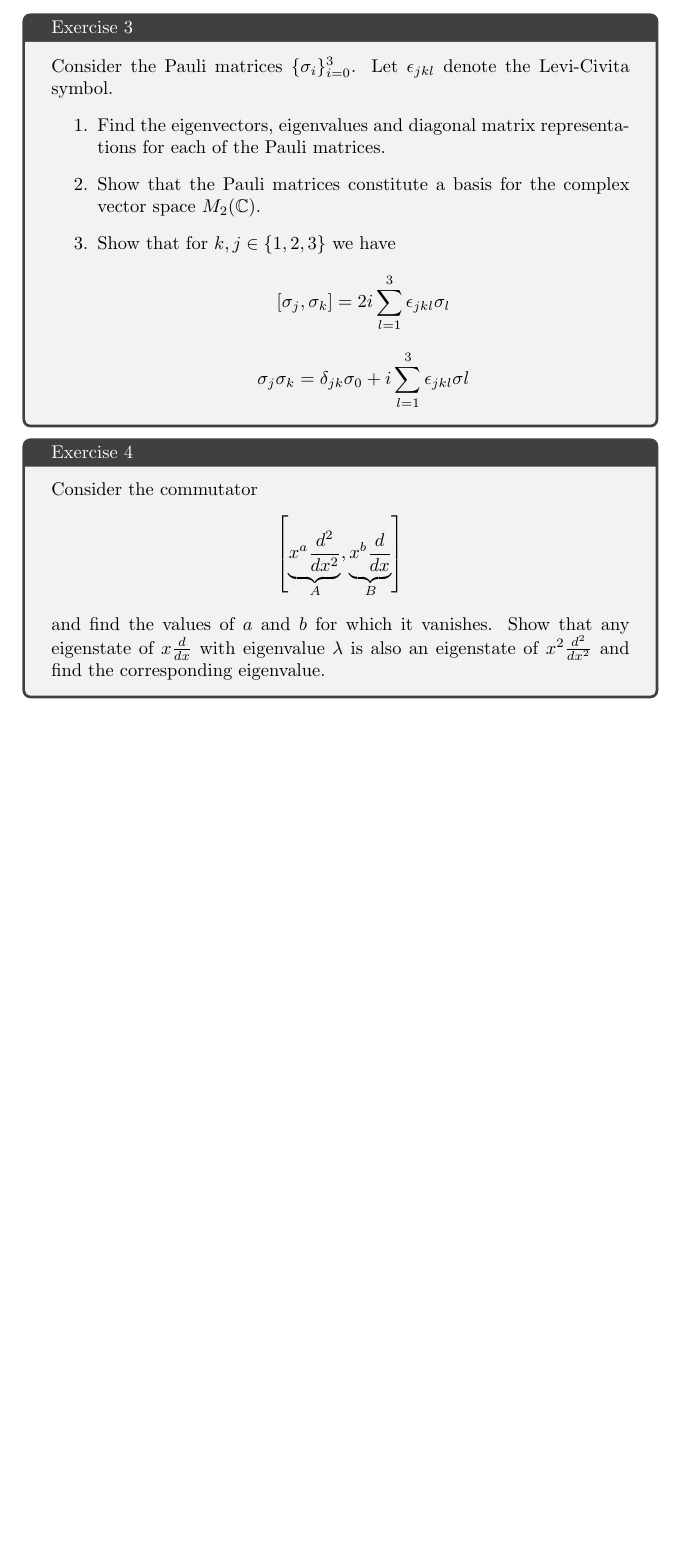
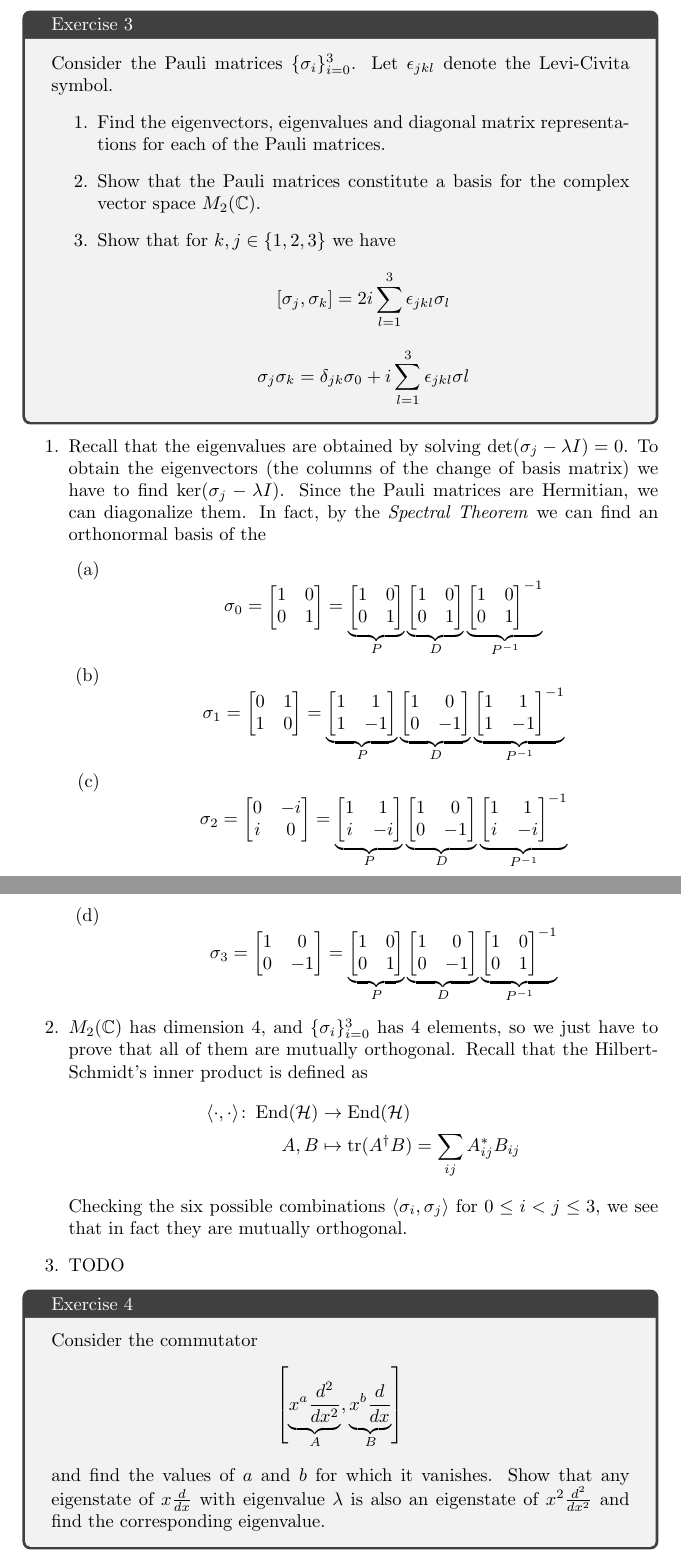
Before and after one commit to daniel-gallo/Quantum, a LaTeX problem sheet (Assignment 1/assignment1.tex): part of page 4 of 6 before the commit and two parts of pages 4 and 5 of 7 after it, the two joined at a grey line, cut so that both start at the same text, the shorter picture padded with empty space. Compiled offline with pdfLaTeX.

Commit message:
Add 3.1 and 3.2

```diff
--- a/Assignment 1/assignment1.tex
+++ b/Assignment 1/assignment1.tex
@@ -244,6 +244,126 @@
         \end{enumerate}
     \end{tcolorbox}
 
+    \begin{enumerate}
+        \item Recall that the eigenvalues are obtained by solving $\det(\sigma_j - \lambda I) = 0$. To obtain the eigenvectors (the columns of the change of basis matrix) we have to find $\ker(\sigma_j - \lambda I)$. Since the Pauli matrices are Hermitian, we can diagonalize them. In fact, by the \textit{Spectral Theorem} we can find an orthonormal basis of the
+        \begin{enumerate}
+            \item
+            \begin{equation*}
+                \sigma_0 =
+                \begin{bmatrix}
+                    1 & 0 \\
+                    0 & 1
+                \end{bmatrix}
+                =
+                \underbrace{
+                \begin{bmatrix}
+                    1 & 0 \\
+                    0 & 1
+                \end{bmatrix}
+                }_P
+                \underbrace{
+                \begin{bmatrix}
+                    1 & 0 \\
+                    0 & 1
+                \end{bmatrix}
+                }_D
+                \underbrace{
+                \begin{bmatrix}
+                    1 & 0 \\
+                    0 & 1
+                \end{bmatrix}^{-1}
+                }_{P^{-1}}
+            \end{equation*}
+            \item
+            \begin{equation*}
+                \sigma_1 =
+                \begin{bmatrix}
+                    0 & 1 \\
+                    1 & 0
+                \end{bmatrix}
+                =
+                \underbrace{
+                \begin{bmatrix}
+                    1 & 1 \\
+                    1 & -1
+                \end{bmatrix}
+                }_P
+                \underbrace{
+                \begin{bmatrix}
+                    1 & 0 \\
+                    0 & -1
+                \end{bmatrix}
+                }_D
+                \underbrace{
+                \begin{bmatrix}
+                    1 & 1 \\
+                    1 & -1
+                \end{bmatrix}^{-1}
+                }_{P^{-1}}
+            \end{equation*}
+            \item
+            \begin{equation*}
+                \sigma_2 =
+                \begin{bmatrix}
+                    0 & -i \\
+                    i & 0
+                \end{bmatrix}
+                =
+                \underbrace{
+                \begin{bmatrix}
+                    1 & 1 \\
+                    i & -i
+                \end{bmatrix}
+                }_P
+                \underbrace{
+                \begin{bmatrix}
+                    1 & 0 \\
+                    0 & -1
+                \end{bmatrix}
+                }_D
+                \underbrace{
+                \begin{bmatrix}
+                    1 & 1 \\
+                    i & -i
+                \end{bmatrix}^{-1}
+                }_{P^{-1}}
+            \end{equation*}
+            \item
+            \begin{equation*}
+                \sigma_3 =
+                \begin{bmatrix}
+                    1 & 0 \\
+                    0 & -1
+                \end{bmatrix}
+                =
+                \underbrace{
+                \begin{bmatrix}
+                    1 & 0 \\
+                    0 & 1
+                \end{bmatrix}
+                }_P
+                \underbrace{
+                \begin{bmatrix}
+                    1 & 0 \\
+                    0 & -1
+                \end{bmatrix}
+                }_D
+                \underbrace{
+                \begin{bmatrix}
+                    1 & 0 \\
+                    0 & 1
+                \end{bmatrix}^{-1}
+                }_{P^{-1}}
+            \end{equation*}
+        \end{enumerate}
+        \item $M_2(\C)$ has dimension 4, and $\{\sigma_i\}_{i=0}^3$ has 4 elements, so we just have to prove that all of them are mutually orthogonal. Recall that the Hilbert-Schmidt's inner product is defined as
+        \begin{align*}
+            \langle\cdot,\cdot\rangle \colon \End(\H) &\to \End(\H) \\
+            A, B &\mapsto \tr(A^\dagger B) = \sum_{ij} A_{ij}^* B_{ij}
+        \end{align*}
+        Checking the six possible combinations $\langle \sigma_i, \sigma_j \rangle$ for $0 \leq i < j \leq 3$, we see that in fact they are mutually orthogonal.
+        \item TODO
+    \end{enumerate}
     \begin{tcolorbox}[title=Exercise 4]
         Consider the commutator
         \begin{equation*}
```
